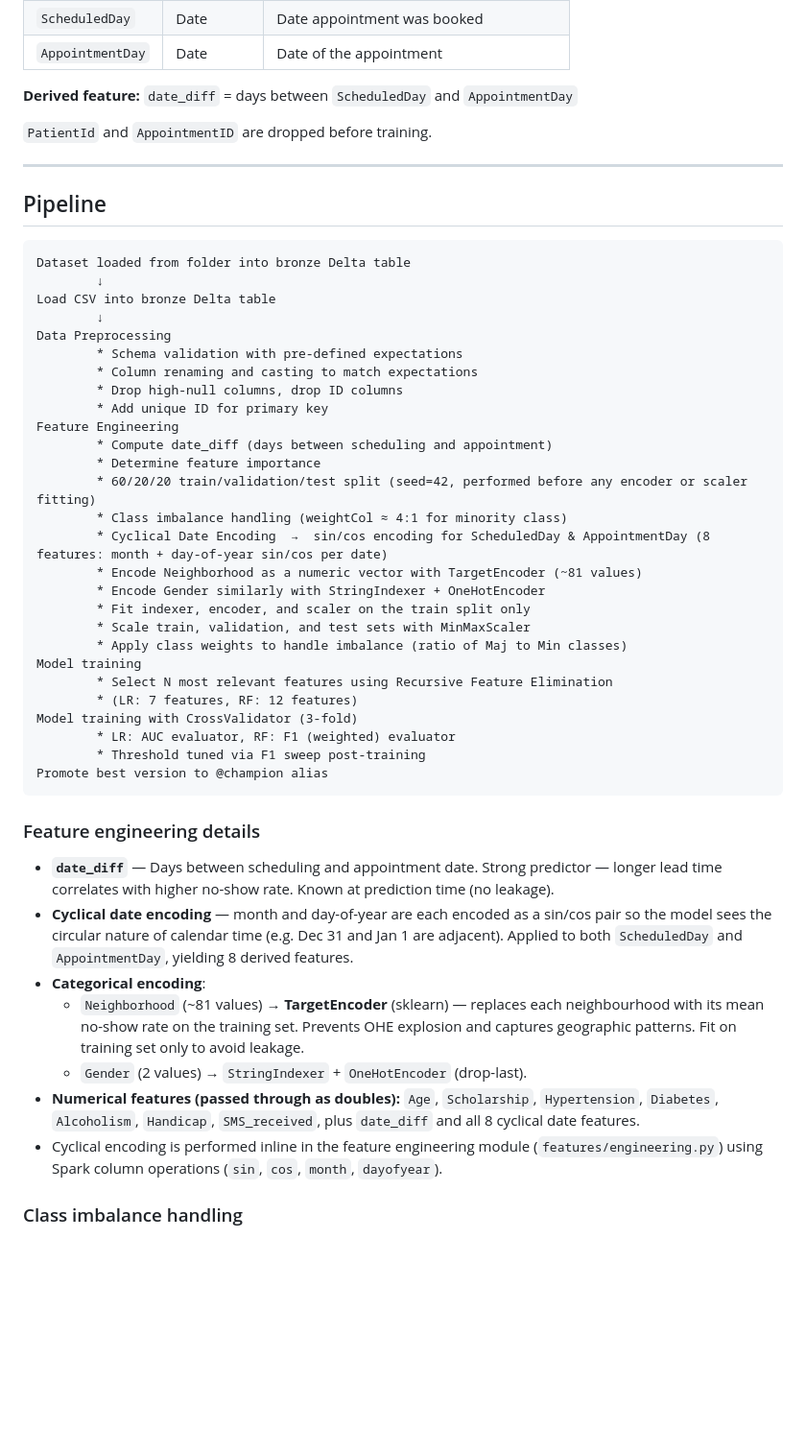
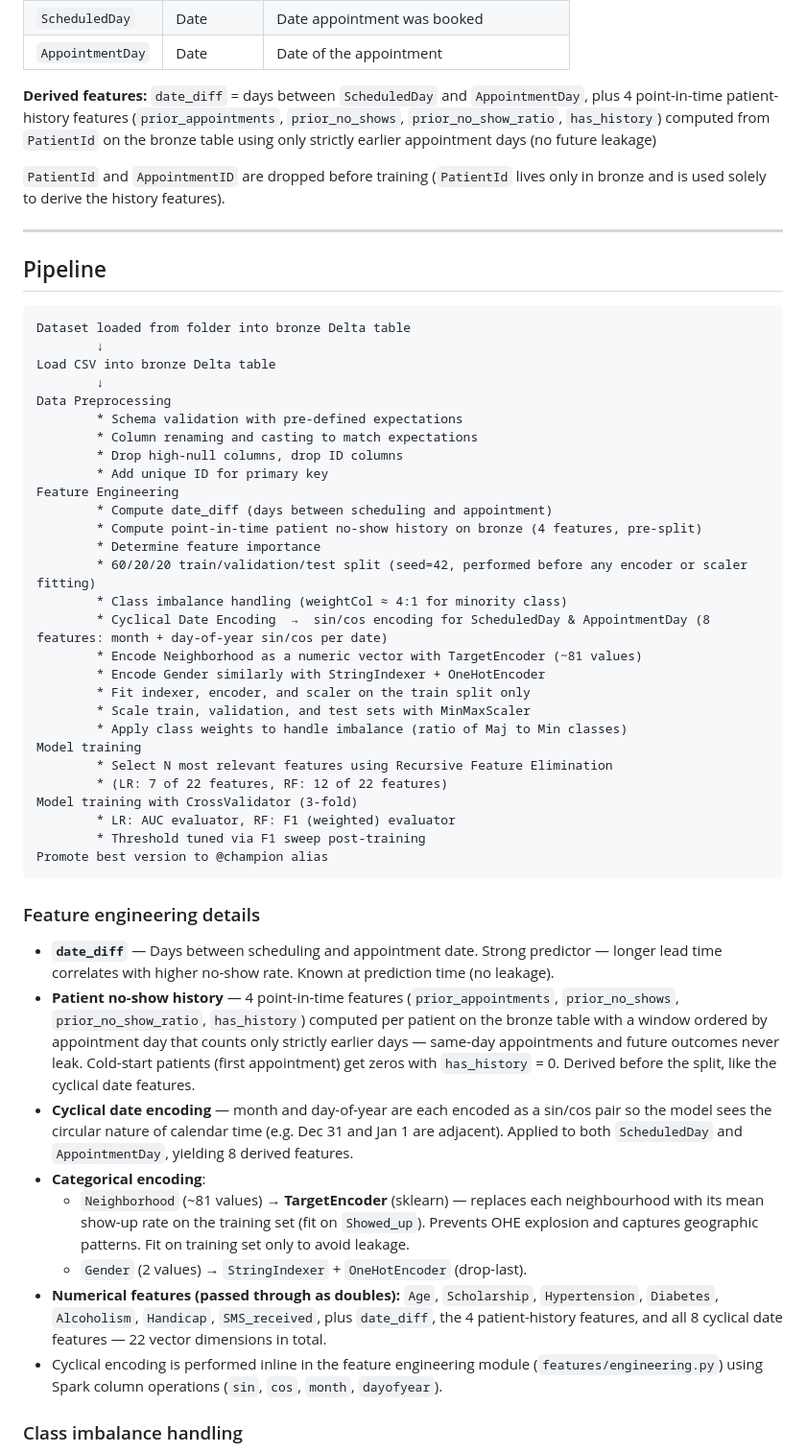
Before and after one commit to asanders4205/no_show_prediction, a Markdown page: docs/README.md, the part around one of its changes. Shown at 96% size. GitHub-like rendering; blank space fills up the shorter version.

```diff
--- a/docs/README.md
+++ b/docs/README.md
@@ -37,9 +37,9 @@ PR-AUC measures how well the model ranks no-show risk across all thresholds, rec
 | `ScheduledDay` | Date | Date appointment was booked |
 | `AppointmentDay` | Date | Date of the appointment |
 
-**Derived feature:** `date_diff` = days between `ScheduledDay` and `AppointmentDay`
+**Derived features:** `date_diff` = days between `ScheduledDay` and `AppointmentDay`, plus 4 point-in-time patient-history features (`prior_appointments`, `prior_no_shows`, `prior_no_show_ratio`, `has_history`) computed from `PatientId` on the bronze table using only strictly earlier appointment days (no future leakage)
 
-`PatientId` and `AppointmentID` are dropped before training.
+`PatientId` and `AppointmentID` are dropped before training (`PatientId` lives only in bronze and is used solely to derive the history features).
 
 ---
 
@@ -57,6 +57,7 @@ Data Preprocessing
         * Add unique ID for primary key
 Feature Engineering
         * Compute date_diff (days between scheduling and appointment)
+        * Compute point-in-time patient no-show history on bronze (4 features, pre-split)
         * Determine feature importance
         * 60/20/20 train/validation/test split (seed=42, performed before any encoder or scaler fitting)
         * Class imbalance handling (weightCol ≈ 4:1 for minority class)
@@ -68,7 +69,7 @@ Feature Engineering
         * Apply class weights to handle imbalance (ratio of Maj to Min classes)
 Model training
         * Select N most relevant features using Recursive Feature Elimination
-        * (LR: 7 features, RF: 12 features)
+        * (LR: 7 of 22 features, RF: 12 of 22 features)
 Model training with CrossValidator (3-fold)
         * LR: AUC evaluator, RF: F1 (weighted) evaluator
         * Threshold tuned via F1 sweep post-training
@@ -78,11 +79,12 @@ Promote best version to @champion alias
 ### Feature engineering details
 
 - **`date_diff`** — Days between scheduling and appointment date. Strong predictor — longer lead time correlates with higher no-show rate. Known at prediction time (no leakage).
+- **Patient no-show history** — 4 point-in-time features (`prior_appointments`, `prior_no_shows`, `prior_no_show_ratio`, `has_history`) computed per patient on the bronze table with a window ordered by appointment day that counts only strictly earlier days — same-day appointments and future outcomes never leak. Cold-start patients (first appointment) get zeros with `has_history` = 0. Derived before the split, like the cyclical date features.
 - **Cyclical date encoding** — month and day-of-year are each encoded as a sin/cos pair so the model sees the circular nature of calendar time (e.g. Dec 31 and Jan 1 are adjacent). Applied to both `ScheduledDay` and `AppointmentDay`, yielding 8 derived features.
 - **Categorical encoding**:
-  - `Neighborhood` (~81 values) → **TargetEncoder** (sklearn) — replaces each neighbourhood with its mean no-show rate on the training set. Prevents OHE explosion and captures geographic patterns. Fit on training set only to avoid leakage.
+  - `Neighborhood` (~81 values) → **TargetEncoder** (sklearn) — replaces each neighbourhood with its mean show-up rate on the training set (fit on `Showed_up`). Prevents OHE explosion and captures geographic patterns. Fit on training set only to avoid leakage.
   - `Gender` (2 values) → `StringIndexer` + `OneHotEncoder` (drop-last).
-- **Numerical features (passed through as doubles):** `Age`, `Scholarship`, `Hypertension`, `Diabetes`, `Alcoholism`, `Handicap`, `SMS_received`, plus `date_diff` and all 8 cyclical date features.
+- **Numerical features (passed through as doubles):** `Age`, `Scholarship`, `Hypertension`, `Diabetes`, `Alcoholism`, `Handicap`, `SMS_received`, plus `date_diff`, the 4 patient-history features, and all 8 cyclical date features — 22 vector dimensions in total.
 - Cyclical encoding is performed inline in the feature engineering module (`features/engineering.py`) using Spark column operations (`sin`, `cos`, `month`, `dayofyear`).
 
 ### Class imbalance handling
```
Also changed, not shown: other parts of docs/README.md (+14 -12 lines), docs/HANDOFF.md (added, +94 -0 lines), docs/model_card_logistic_regression.md (+42 -33 lines), docs/model_card_random_forest.md (+40 -34 lines), docs/images/calibration_curves.png, docs/images/confusion_matrices.png, docs/images/rf_feature_importance.png, docs/images/roc_pr_curves.png, 4 other files.
